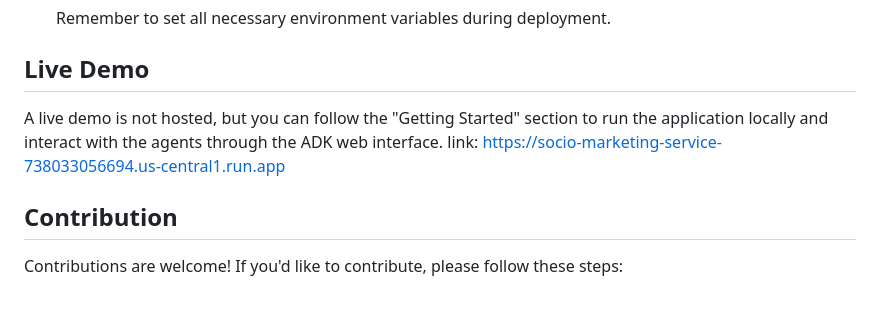
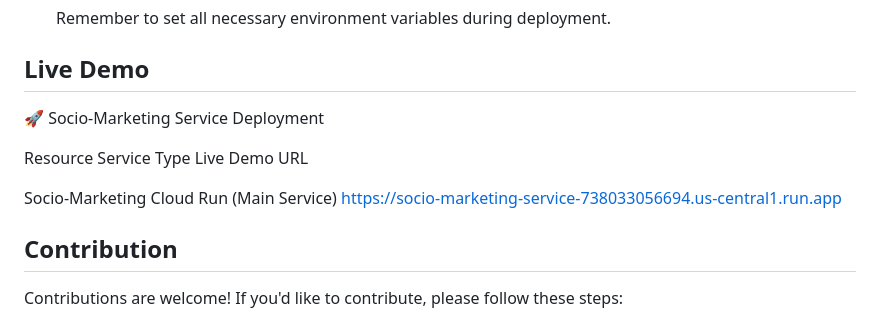
Before and after one commit to Madhu-712/Hack-to-skill-cohort-1, a Markdown page: Hackathon/README.md, the part around the change. Rendered like a GitHub page.

```diff
--- a/Hackathon/README.md
+++ b/Hackathon/README.md
@@ -175,9 +175,13 @@ The project is designed to be containerized using Docker, making it suitable for
 
 ## Live Demo
 
-A live demo is not hosted, but you can follow the "Getting Started" section to run the application locally and interact with the agents through the ADK web interface.
-link:
-https://socio-marketing-service-738033056694.us-central1.run.app
+
+🚀 Socio-Marketing Service Deployment
+
+Resource	Service Type	Live Demo URL
+
+Socio-Marketing	Cloud Run (Main Service)	https://socio-marketing-service-738033056694.us-central1.run.app
+
 
 ## Contribution
 
```
